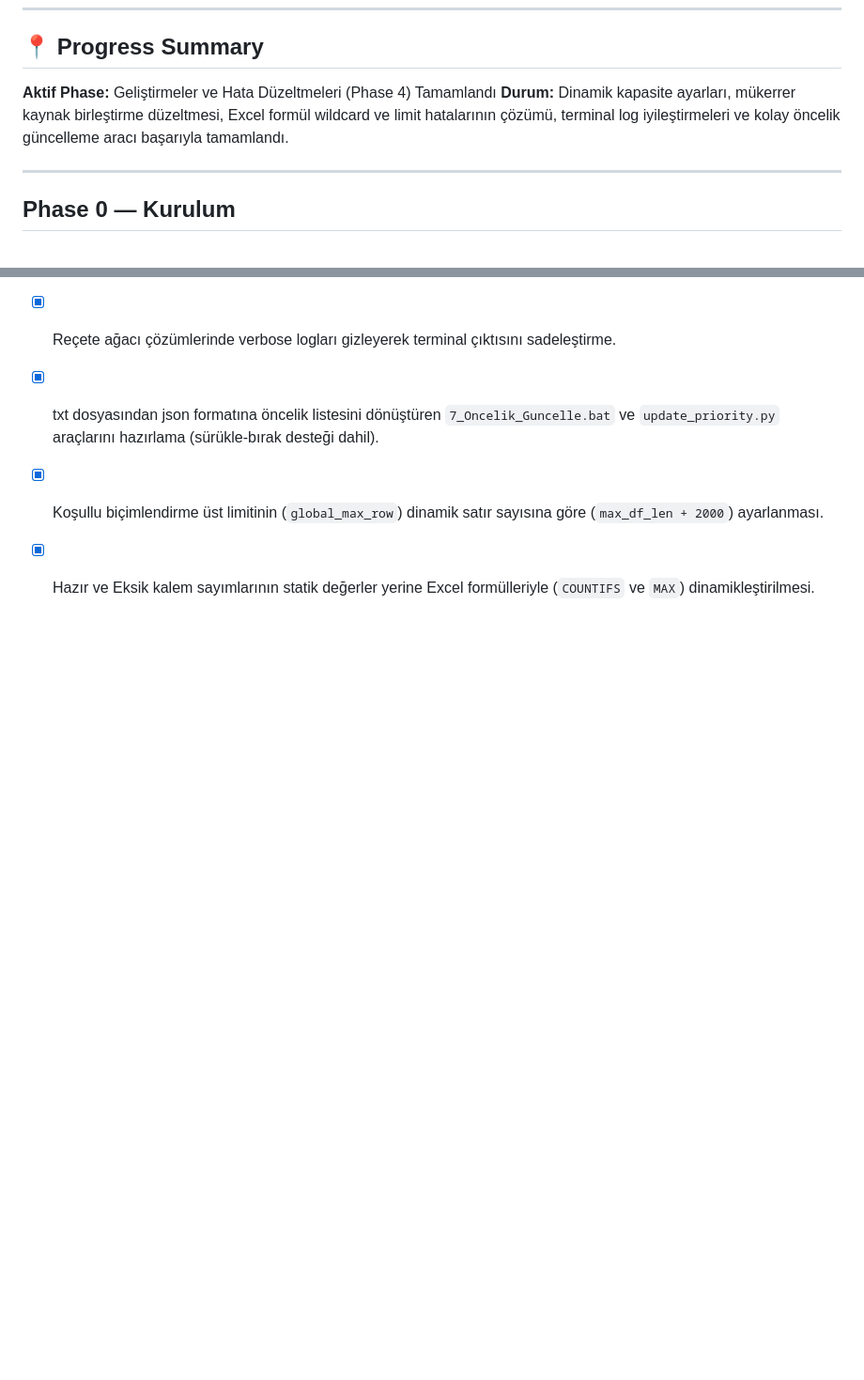
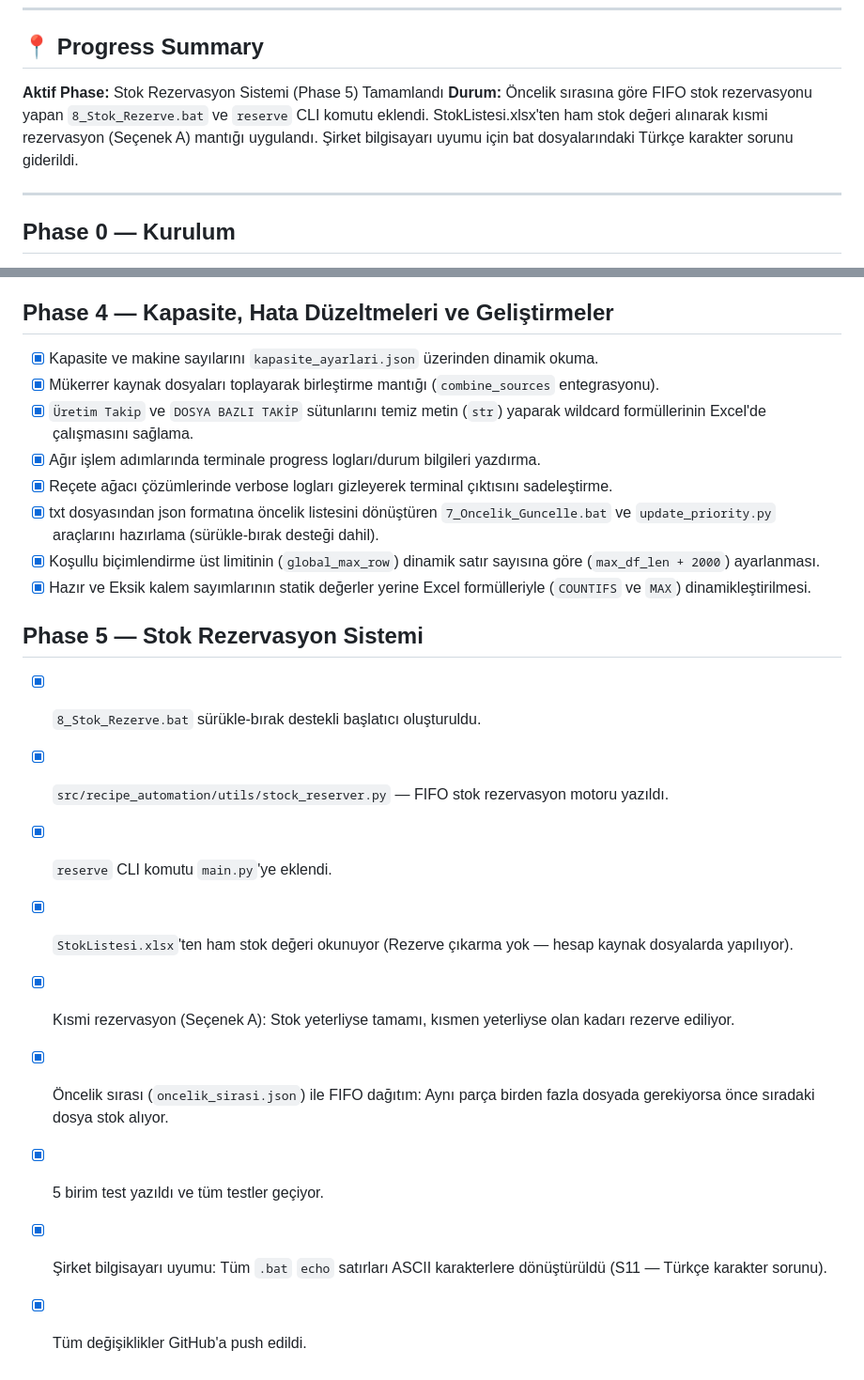
Before and after one commit to hypermesh/filter, a Markdown page: Documentation/MILESTONE_CHECKLISTS.md, 2 parts joined by grey strips. Shown at 94% size. Rendered like a GitHub page; blank space fills up the shorter version.

Commit message:
docs: Phase 5 stok rezervasyon sistemi milestone guncelle

```diff
--- a/Documentation/MILESTONE_CHECKLISTS.md
+++ b/Documentation/MILESTONE_CHECKLISTS.md
@@ -10,8 +10,8 @@
 
 ---
 ## 📍 Progress Summary
-**Aktif Phase:** Geliştirmeler ve Hata Düzeltmeleri (Phase 4) Tamamlandı
-**Durum:** Dinamik kapasite ayarları, mükerrer kaynak birleştirme düzeltmesi, Excel formül wildcard ve limit hatalarının çözümü, terminal log iyileştirmeleri ve kolay öncelik güncelleme aracı başarıyla tamamlandı.
+**Aktif Phase:** Stok Rezervasyon Sistemi (Phase 5) Tamamlandı
+**Durum:** Öncelik sırasına göre FIFO stok rezervasyonu yapan `8_Stok_Rezerve.bat` ve `reserve` CLI komutu eklendi. StokListesi.xlsx'ten ham stok değeri alınarak kısmi rezervasyon (Seçenek A) mantığı uygulandı. Şirket bilgisayarı uyumu için bat dosyalarındaki Türkçe karakter sorunu giderildi.
 
 ---
 ## Phase 0 — Kurulum
@@ -49,3 +49,14 @@
 - [x] txt dosyasından json formatına öncelik listesini dönüştüren `7_Oncelik_Guncelle.bat` ve `update_priority.py` araçlarını hazırlama (sürükle-bırak desteği dahil).
 - [x] Koşullu biçimlendirme üst limitinin (`global_max_row`) dinamik satır sayısına göre (`max_df_len + 2000`) ayarlanması.
 - [x] Hazır ve Eksik kalem sayımlarının statik değerler yerine Excel formülleriyle (`COUNTIFS` ve `MAX`) dinamikleştirilmesi.
+
+## Phase 5 — Stok Rezervasyon Sistemi
+- [x] `8_Stok_Rezerve.bat` sürükle-bırak destekli başlatıcı oluşturuldu.
+- [x] `src/recipe_automation/utils/stock_reserver.py` — FIFO stok rezervasyon motoru yazıldı.
+- [x] `reserve` CLI komutu `main.py`'ye eklendi.
+- [x] `StokListesi.xlsx`'ten ham stok değeri okunuyor (Rezerve çıkarma yok — hesap kaynak dosyalarda yapılıyor).
+- [x] Kısmi rezervasyon (Seçenek A): Stok yeterliyse tamamı, kısmen yeterliyse olan kadarı rezerve ediliyor.
+- [x] Öncelik sırası (`oncelik_sirasi.json`) ile FIFO dağıtım: Aynı parça birden fazla dosyada gerekiyorsa önce sıradaki dosya stok alıyor.
+- [x] 5 birim test yazıldı ve tüm testler geçiyor.
+- [x] Şirket bilgisayarı uyumu: Tüm `.bat` `echo` satırları ASCII karakterlere dönüştürüldü (S11 — Türkçe karakter sorunu).
+- [x] Tüm değişiklikler GitHub'a push edildi.
```
